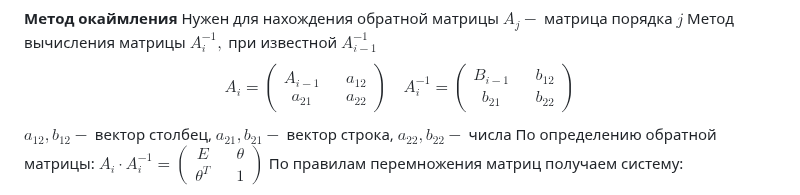
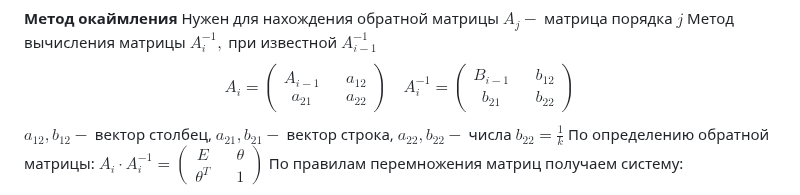
Before and after one commit to Jrol123/obsidian-dvfu, a Markdown page: Вычислительная математика/Коллоки/Коллоквиум 0.md, the part around the change. Drawn GitHub-style.

Commit message:
vault backup: 2024-10-29 21:16:13

```diff
--- a/Вычислительная математика/Коллоки/Коллоквиум 0.md
+++ b/Вычислительная математика/Коллоки/Коллоквиум 0.md
@@ -273,6 +273,7 @@ A_i^{-1} = \begin{pmatrix}
 {b_{21}} && {b_{22}}
 \end{pmatrix}$$
 $a_{12}, b_{12}-$ вектор столбец, $a_{21}, b_{21}-$ вектор строка, $a_{22}, b_{22}-$ числа
+$b_{22} = \frac{1}{k}$
 По определению обратной матрицы:
 	$A_{i}\cdot A_{i}^{-1}=\begin{pmatrix} {E} && {\theta}\\ {\theta^T} && {1} \end{pmatrix}$
 По правилам перемножения матриц получаем систему:
```
